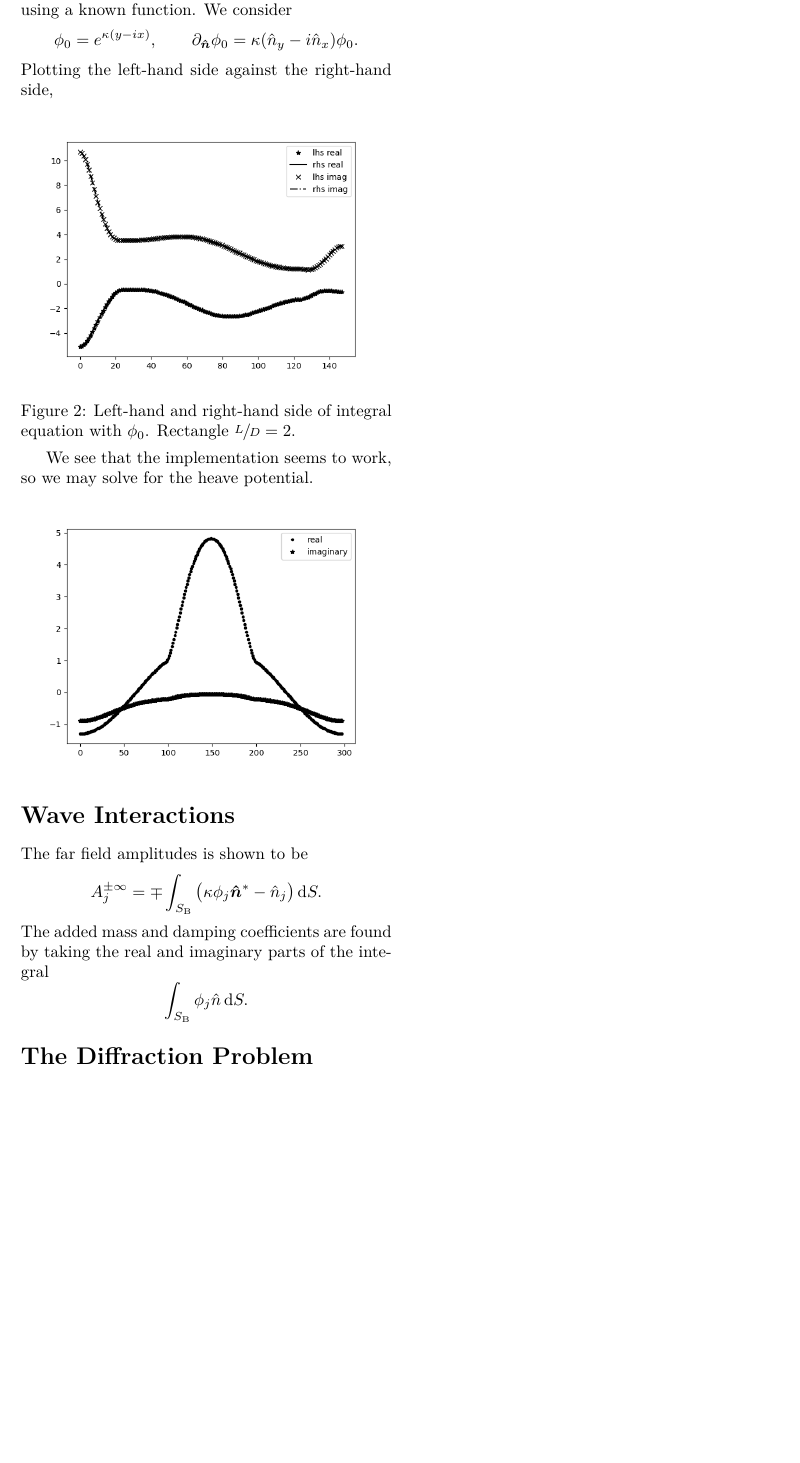
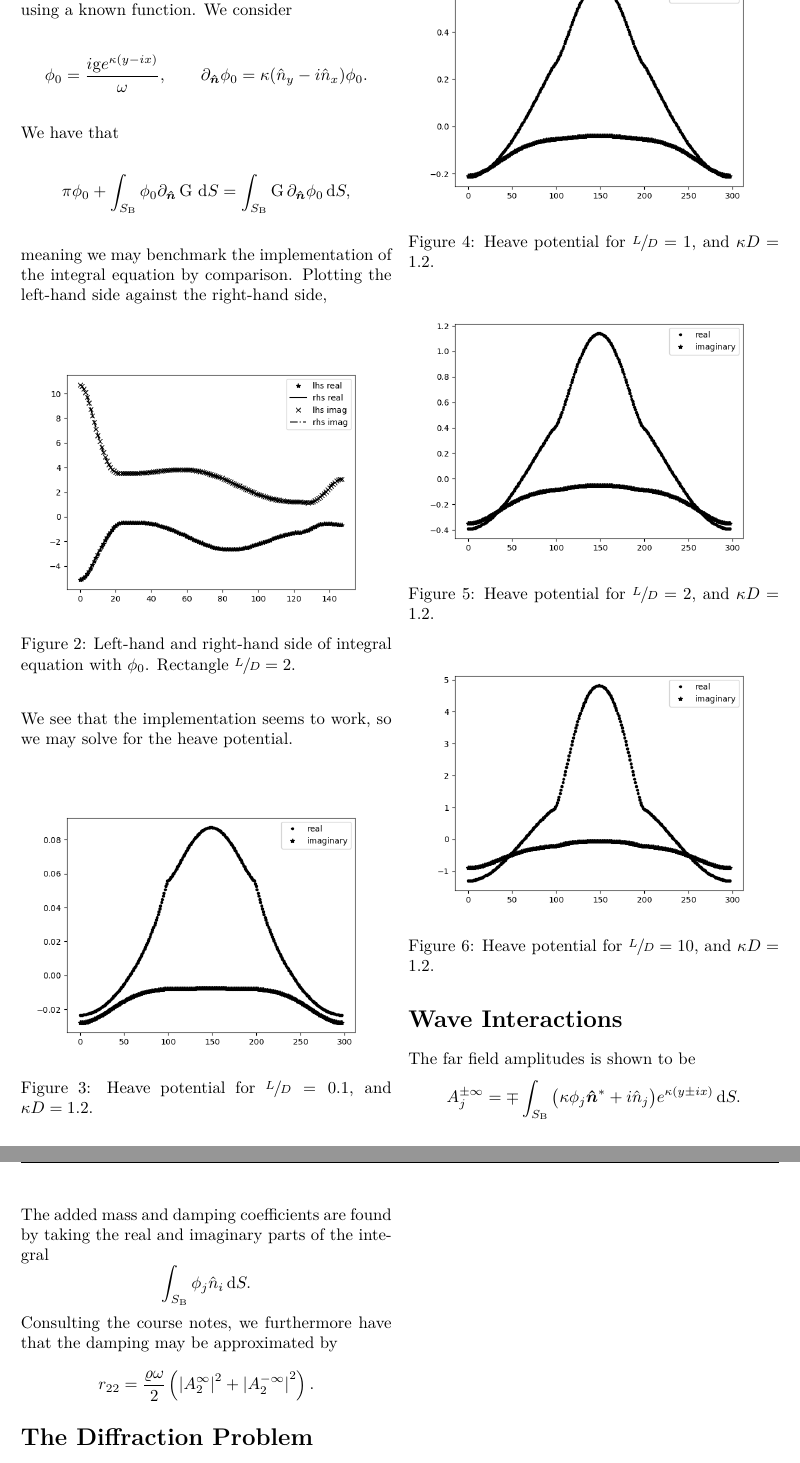
Before and after one commit to lederhilger/MEK4420, a LaTeX document (MA2/LATEX/main.tex, which reads MA2/LATEX/SECTIONS/DISCRETIZATIONS/discretizations.tex, MA2/LATEX/SECTIONS/WAVE_INTERACTIONS/wave_interactions.tex): part of page 2 of 2 before the commit and two parts of pages 2 and 3 of 3 after it, the two joined at a grey line, cut so that both start at the same text, the shorter picture padded with empty space. Compiled offline with pdfLaTeX.

Commit message:
Small changes

```diff
--- a/MA2/LATEX/SECTIONS/DISCRETIZATIONS/discretizations.tex
+++ b/MA2/LATEX/SECTIONS/DISCRETIZATIONS/discretizations.tex
@@ -22,8 +22,13 @@ Constructing a partition of the interval whose midpoints forms \textsc{Chebyshov
 \noindent We may test the numerical scheme by checking that the left-hand side equals the right-hand side of the matrix equation for the real and imaginary parts, using a known function.
 We consider
 \[
-    \phi_0 = e^{\kappa(y-ix)}, \qquad \partial_{\nhat}\phi_0 = \kappa ( \hat{n}_y - i \hat{n}_x ) \phi_0.
+    \phi_0 = \frac{i \gravity e^{\kappa(y-ix)}}{\omega}, \qquad \partial_{\nhat}\phi_0 = \kappa ( \hat{n}_y - i \hat{n}_x ) \phi_0.
 \]
+We have that
+\[
+    \pi \phi_0 + \int_{S_{\mathrm{B}}} \phi_0 \partial_{\nhat} \green \,\dee S = \int_{S_{\mathrm{B}}} \green \partial_{\nhat} \phi_0 \,\dee S,
+\]
+meaning we may benchmark the implementation of the integral equation by comparison.
 Plotting the left-hand side against the right-hand side,
 \begin{Figure}
     \centering
@@ -31,9 +36,28 @@ Plotting the left-hand side against the right-hand side,
     \includegraphics[width = \textwidth]{phi0_L2_D1_kD1point2.png}
     \caption{Left-hand and right-hand side of integral equation with $\phi_0$. Rectangle $\sfrac{L}{D} = 2$.}
 \end{Figure}
-We see that the implementation seems to work, so we may solve for the heave potential.
+\noindent We see that the implementation seems to work, so we may solve for the heave potential.
+\begin{Figure}
+    \centering
+    \captionsetup{type = figure}
+    \includegraphics[width = \textwidth]{heave_Lp1_D1_kD1p2.png}
+    \caption{Heave potential for $\sfrac{L}{D} = 0.1$, and $\kappa D = 1.2$.}
+\end{Figure}
+\begin{Figure}
+    \centering
+    \captionsetup{type = figure}
+    \includegraphics[width = \textwidth]{heave_L1_D1_kD1p2.png}
+    \caption{Heave potential for $\sfrac{L}{D} = 1$, and $\kappa D = 1.2$.}
+\end{Figure}
+\begin{Figure}
+    \centering
+    \captionsetup{type = figure}
+    \includegraphics[width = \textwidth]{heave_L2_D1_kD1p2.png}
+    \caption{Heave potential for $\sfrac{L}{D} = 2$, and $\kappa D = 1.2$.}
+\end{Figure}
 \begin{Figure}
     \centering
     \captionsetup{type = figure}
     \includegraphics[width = \textwidth]{heave_L10_D1_kD1p2.png}
+    \caption{Heave potential for $\sfrac{L}{D} = 10$, and $\kappa D = 1.2$.}
 \end{Figure}
--- a/MA2/LATEX/SECTIONS/WAVE_INTERACTIONS/wave_interactions.tex
+++ b/MA2/LATEX/SECTIONS/WAVE_INTERACTIONS/wave_interactions.tex
@@ -1,8 +1,12 @@
 The far field amplitudes is shown to be
 \[
-    A_j^{\pm \infty} = \mp \int_{S_{\mathrm{B}}} \big( \kappa \phi_j \nhat^{\ast} - \hat{n}_j \big) \,\dee S.
+    A_j^{\pm \infty} = \mp \int_{S_{\mathrm{B}}} \big( \kappa \phi_j \nhat^{\ast} + i\hat{n}_j \big) e^{\kappa(y \pm ix)} \,\dee S.
 \]
 The added mass and damping coefficients are found by taking the real and imaginary parts of the integral
 \[
-    \int_{S_{\mathrm{B}}} \phi_j \hat{n} \,\dee S.
+    \int_{S_{\mathrm{B}}} \phi_j \hat{n}_i \,\dee S.
 \]
+Consulting the course notes, we furthermore have that the damping may be approximated by
+\[
+    r_{22} = \frac{\varrho \omega}{2} \left( {\absl{A^{\infty}_{2}}}^2 + {\absl{A^{-\infty}_{2}}}^2 \right).
+\]
```
Also changed, not shown: 060225/README.md (added), MA2/LATEX/main.pdf.
